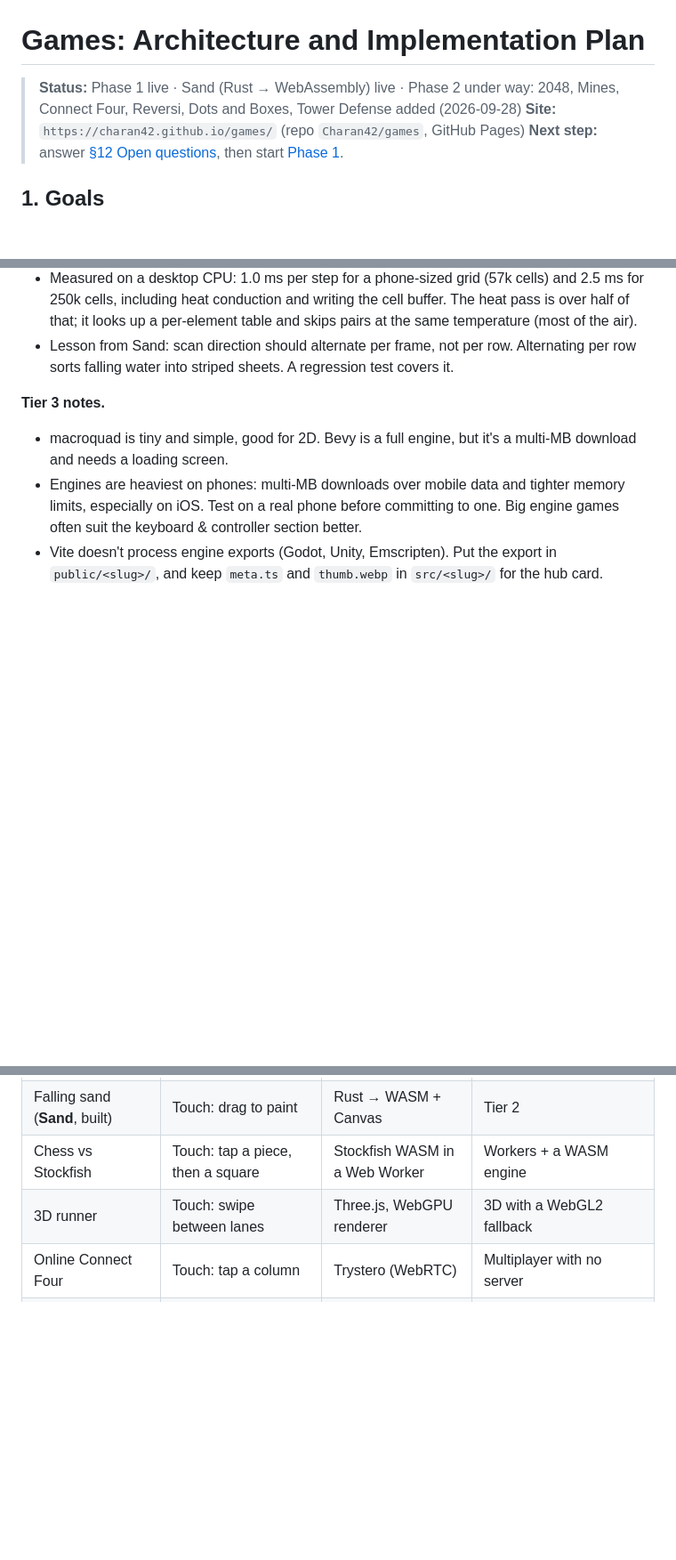
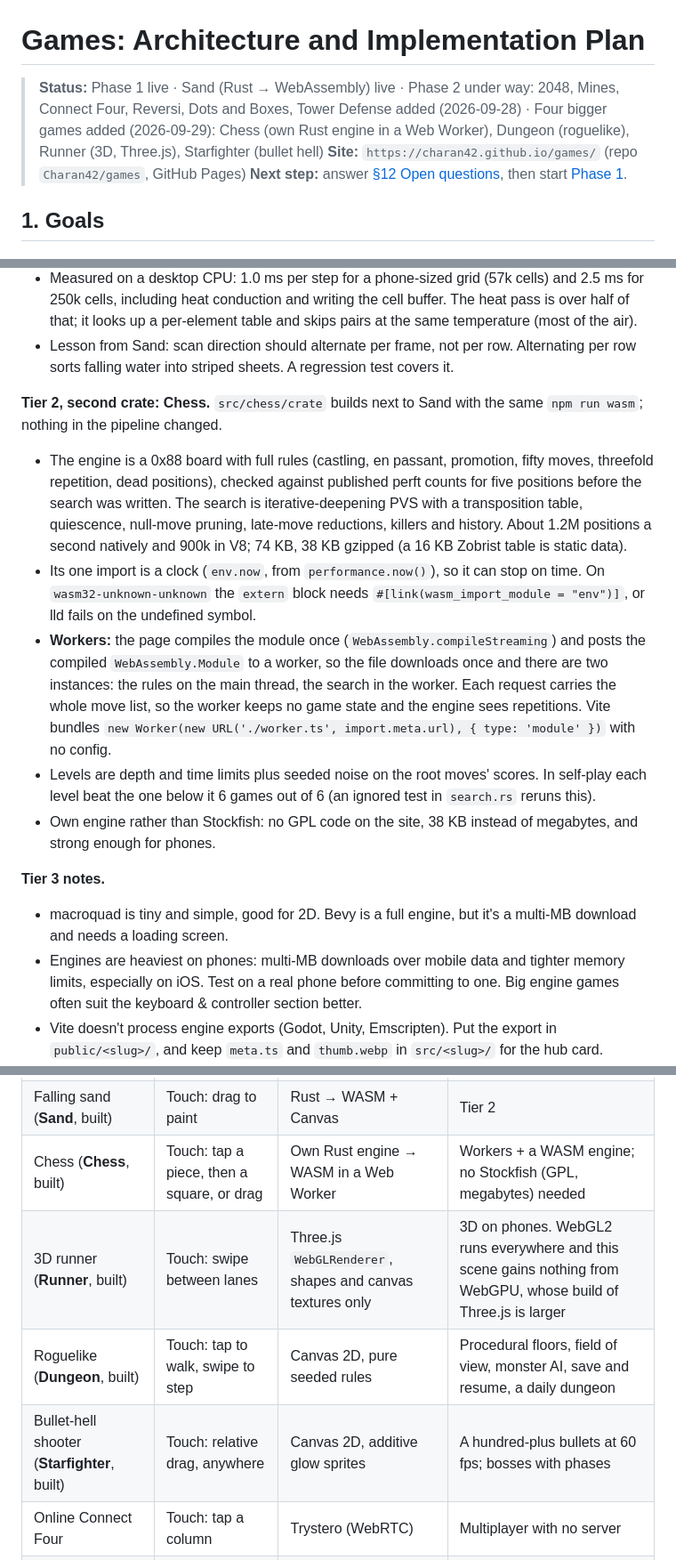
Before and after one commit to Charan42/games, a Markdown page: PLAN.md, 3 parts joined by grey strips. Shown at 89% size. GitHub-like rendering; blank space fills up the shorter version.

Commit message:
docs: record the four bigger games in the plan
Chess as the second Rust crate and the first Web Worker (the import
linking fix, compiling once and posting the module), Three.js in its
own chunk and why WebGLRenderer, the new backlog rows, and balancing
games with bots.

Co-Authored-By: Claude Opus 5.5 <noreply@anthropic.com>
Claude-Session: https://claude.ai/code/session_01KZGxgF78kq5nC4zMLzpnwH

```diff
--- a/PLAN.md
+++ b/PLAN.md
@@ -1,6 +1,6 @@
 # Games: Architecture and Implementation Plan
 
-> **Status:** Phase 1 live · Sand (Rust → WebAssembly) live · Phase 2 under way: 2048, Mines, Connect Four, Reversi, Dots and Boxes, Tower Defense added (2026-09-28)
+> **Status:** Phase 1 live · Sand (Rust → WebAssembly) live · Phase 2 under way: 2048, Mines, Connect Four, Reversi, Dots and Boxes, Tower Defense added (2026-09-28) · Four bigger games added (2026-09-29): Chess (own Rust engine in a Web Worker), Dungeon (roguelike), Runner (3D, Three.js), Starfighter (bullet hell)
 > **Site:** `https://charan42.github.io/games/` (repo `Charan42/games`, GitHub Pages)
 > **Next step:** answer [§12 Open questions](#12-open-questions), then start [Phase 1](#phase-1-foundation--first-game).
 
@@ -291,6 +293,14 @@ Jekyll doesn't run on Actions deploys, so the `_template/` folder is served norm
 - The release profile favors speed (`opt-level = 3`, LTO, one codegen unit, `panic = "abort"`). Sand is 33 KB, 13 KB gzipped.
 - Measured on a desktop CPU: 1.0 ms per step for a phone-sized grid (57k cells) and 2.5 ms for 250k cells, including heat conduction and writing the cell buffer. The heat pass is over half of that; it looks up a per-element table and skips pairs at the same temperature (most of the air).
 - Lesson from Sand: scan direction should alternate per frame, not per row. Alternating per row sorts falling water into striped sheets. A regression test covers it.
+
+**Tier 2, second crate: Chess.** `src/chess/crate` builds next to Sand with the same `npm run wasm`; nothing in the pipeline changed.
+
+- The engine is a 0x88 board with full rules (castling, en passant, promotion, fifty moves, threefold repetition, dead positions), checked against published perft counts for five positions before the search was written. The search is iterative-deepening PVS with a transposition table, quiescence, null-move pruning, late-move reductions, killers and history. About 1.2M positions a second natively and 900k in V8; 74 KB, 38 KB gzipped (a 16 KB Zobrist table is static data).
+- Its one import is a clock (`env.now`, from `performance.now()`), so it can stop on time. On `wasm32-unknown-unknown` the `extern` block needs `#[link(wasm_import_module = "env")]`, or lld fails on the undefined symbol.
+- **Workers:** the page compiles the module once (`WebAssembly.compileStreaming`) and posts the compiled `WebAssembly.Module` to a worker, so the file downloads once and there are two instances: the rules on the main thread, the search in the worker. Each request carries the whole move list, so the worker keeps no game state and the engine sees repetitions. Vite bundles `new Worker(new URL('./worker.ts', import.meta.url), { type: 'module' })` with no config.
+- Levels are depth and time limits plus seeded noise on the root moves' scores. In self-play each level beat the one below it 6 games out of 6 (an ignored test in `search.rs` reruns this).
+- Own engine rather than Stockfish: no GPL code on the site, 38 KB instead of megabytes, and strong enough for phones.
 
 **Tier 3 notes.**
 
@@ -404,8 +416,10 @@ Leaderboards, multiplayer and comments are covered in §10. Each uses a free-tie
 | Tower Defense (built) | Touch: tap to build | Canvas 2D, fixed ticks | Real-time strategy; balance tuned against a bot |
 | Physics puzzle | Touch: drag | Rapier (WASM from npm) | Tier 1 |
 | Falling sand (**Sand**, built) | Touch: drag to paint | Rust → WASM + Canvas | Tier 2 |
-| Chess vs Stockfish | Touch: tap a piece, then a square | Stockfish WASM in a Web Worker | Workers + a WASM engine |
-| 3D runner | Touch: swipe between lanes | Three.js, WebGPU renderer | 3D with a WebGL2 fallback |
+| Chess (**Chess**, built) | Touch: tap a piece, then a square, or drag | Own Rust engine → WASM in a Web Worker | Workers + a WASM engine; no Stockfish (GPL, megabytes) needed |
+| 3D runner (**Runner**, built) | Touch: swipe between lanes | Three.js `WebGLRenderer`, shapes and canvas textures only | 3D on phones. WebGL2 runs everywhere and this scene gains nothing from WebGPU, whose build of Three.js is larger |
+| Roguelike (**Dungeon**, built) | Touch: tap to walk, swipe to step | Canvas 2D, pure seeded rules | Procedural floors, field of view, monster AI, save and resume, a daily dungeon |
+| Bullet-hell shooter (**Starfighter**, built) | Touch: relative drag, anywhere | Canvas 2D, additive glow sprites | A hundred-plus bullets at 60 fps; bosses with phases |
 | Online Connect Four | Touch: tap a column | Trystero (WebRTC) | Multiplayer with no server |
 | Platformer | Controller: keys or gamepad | Canvas 2D or Phaser | The keyboard & controller section, Gamepad API |
 | Twin-stick arena shooter | Controller: gamepad sticks, or keys + mouse | Rust → WASM (Tier 2 or 3) | Many entities on screen, analog input |
```
Also changed, not shown: other parts of PLAN.md (+5 -1 lines).
